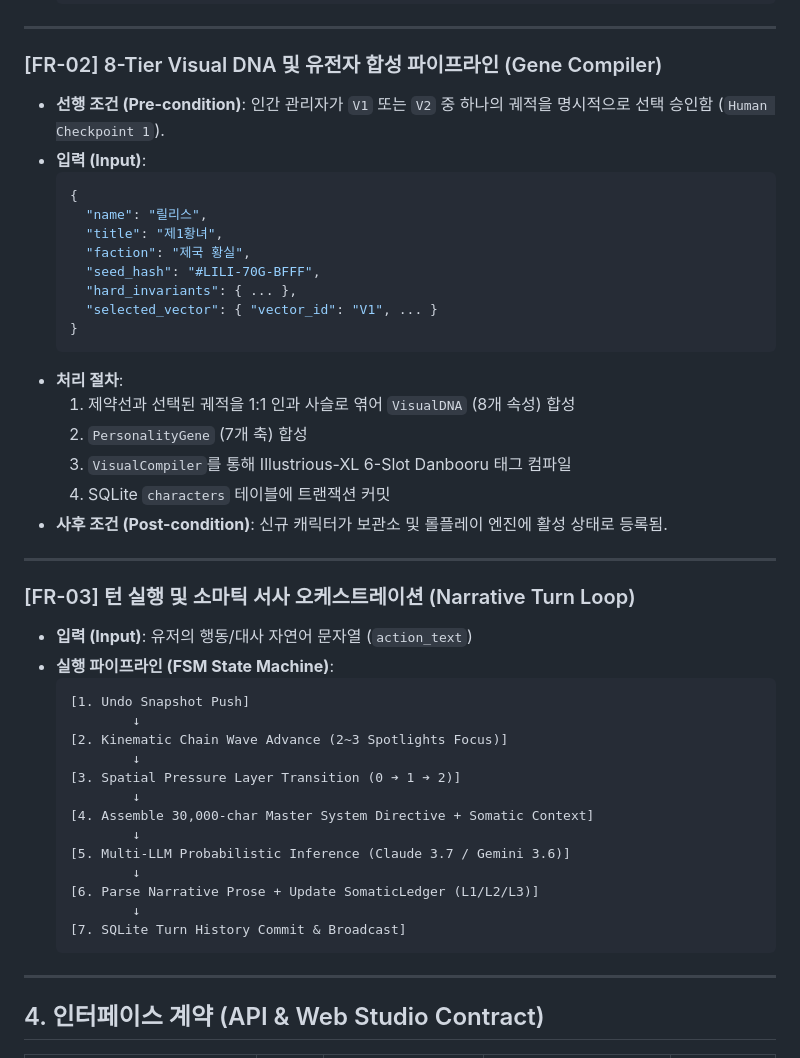
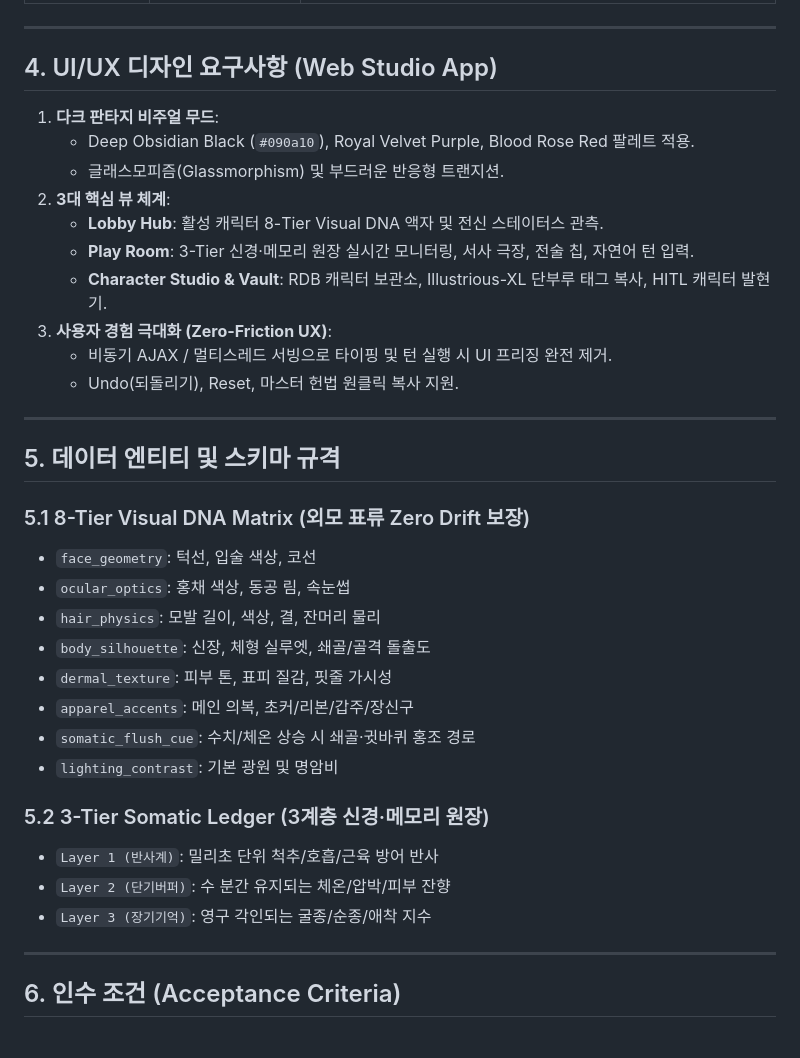
Before and after one commit to jinseobhong/Antigravity-Python-StarterKit, a Markdown page: docs/architecture/REQUIREMENTS_SPECIFICATION.md, the part around one of its changes. GitHub-like rendering.

````diff
--- a/docs/architecture/REQUIREMENTS_SPECIFICATION.md
+++ b/docs/architecture/REQUIREMENTS_SPECIFICATION.md
@@ -111,48 +56,39 @@ class SomaticLedger:
 
 ---
 
-### [FR-02] 8-Tier Visual DNA 및 유전자 합성 파이프라인 (Gene Compiler)
-- **선행 조건 (Pre-condition)**: 인간 관리자가 `V1` 또는 `V2` 중 하나의 궤적을 명시적으로 선택 승인함 (`Human Checkpoint 1`).
-- **입력 (Input)**:
-  ```json
-  {
-    "name": "릴리스",
-    "title": "제1황녀",
-    "faction": "제국 황실",
-    "seed_hash": "#LILI-70G-BFFF",
-    "hard_invariants": { ... },
-    "selected_vector": { "vector_id": "V1", ... }
-  }
-  ```
-- **처리 절차**:
-  1. 제약선과 선택된 궤적을 1:1 인과 사슬로 엮어 `VisualDNA` (8개 속성) 합성
-  2. `PersonalityGene` (7개 축) 합성
-  3. `VisualCompiler`를 통해 Illustrious-XL 6-Slot Danbooru 태그 컴파일
-  4. SQLite `characters` 테이블에 트랜잭션 커밋
-- **사후 조건 (Post-condition)**: 신규 캐릭터가 보관소 및 롤플레이 엔진에 활성 상태로 등록됨.
+## 4. UI/UX 디자인 요구사항 (Web Studio App)
+
+1. **다크 판타지 비주얼 무드**:
+   - Deep Obsidian Black (`#090a10`), Royal Velvet Purple, Blood Rose Red 팔레트 적용.
+   - 글래스모피즘(Glassmorphism) 및 부드러운 반응형 트랜지션.
+2. **3대 핵심 뷰 체계**:
+   - **Lobby Hub**: 활성 캐릭터 8-Tier Visual DNA 액자 및 전신 스테이터스 관측.
+   - **Play Room**: 3-Tier 신경·메모리 원장 실시간 모니터링, 서사 극장, 전술 칩, 자연어 턴 입력.
+   - **Character Studio & Vault**: RDB 캐릭터 보관소, Illustrious-XL 단부루 태그 복사, HITL 캐릭터 발현기.
+3. **사용자 경험 극대화 (Zero-Friction UX)**:
+   - 비동기 AJAX / 멀티스레드 서빙으로 타이핑 및 턴 실행 시 UI 프리징 완전 제거.
+   - Undo(되돌리기), Reset, 마스터 헌법 원클릭 복사 지원.
 
 ---
 
-### [FR-03] 턴 실행 및 소마틱 서사 오케스트레이션 (Narrative Turn Loop)
-- **입력 (Input)**: 유저의 행동/대사 자연어 문자열 (`action_text`)
-- **실행 파이프라인 (FSM State Machine)**:
-  ```text
-  [1. Undo Snapshot Push]
-          ↓
-  [2. Kinematic Chain Wave Advance (2~3 Spotlights Focus)]
-          ↓
-  [3. Spatial Pressure Layer Transition (0 ➔ 1 ➔ 2)]
-          ↓
-  [4. Assemble 30,000-char Master System Directive + Somatic Context]
-          ↓
-  [5. Multi-LLM Probabilistic Inference (Claude 3.7 / Gemini 3.6)]
-          ↓
-  [6. Parse Narrative Prose + Update SomaticLedger (L1/L2/L3)]
-          ↓
-  [7. SQLite Turn History Commit & Broadcast]
-  ```
+## 5. 데이터 엔티티 및 스키마 규격
+
+### 5.1 8-Tier Visual DNA Matrix (외모 표류 Zero Drift 보장)
+- `face_geometry`: 턱선, 입술 색상, 코선
+- `ocular_optics`: 홍채 색상, 동공 림, 속눈썹
+- `hair_physics`: 모발 길이, 색상, 결, 잔머리 물리
+- `body_silhouette`: 신장, 체형 실루엣, 쇄골/골격 돌출도
+- `dermal_texture`: 피부 톤, 표피 질감, 핏줄 가시성
+- `apparel_accents`: 메인 의복, 초커/리본/갑주/장신구
+- `somatic_flush_cue`: 수치/체온 상승 시 쇄골·귓바퀴 홍조 경로
+- `lighting_contrast`: 기본 광원 및 명암비
+
+### 5.2 3-Tier Somatic Ledger (3계층 신경·메모리 원장)
+- `Layer 1 (반사계)`: 밀리초 단위 척추/호흡/근육 방어 반사
+- `Layer 2 (단기버퍼)`: 수 분간 유지되는 체온/압박/피부 잔향
+- `Layer 3 (장기기억)`: 영구 각인되는 굴종/순종/애착 지수
 
 ---
 
-## 4. 인터페이스 계약 (API & Web Studio Contract)
+## 6. 인수 조건 (Acceptance Criteria)
 
````
Also changed, not shown: other parts of docs/architecture/REQUIREMENTS_SPECIFICATION.md (+38 -118 lines).
